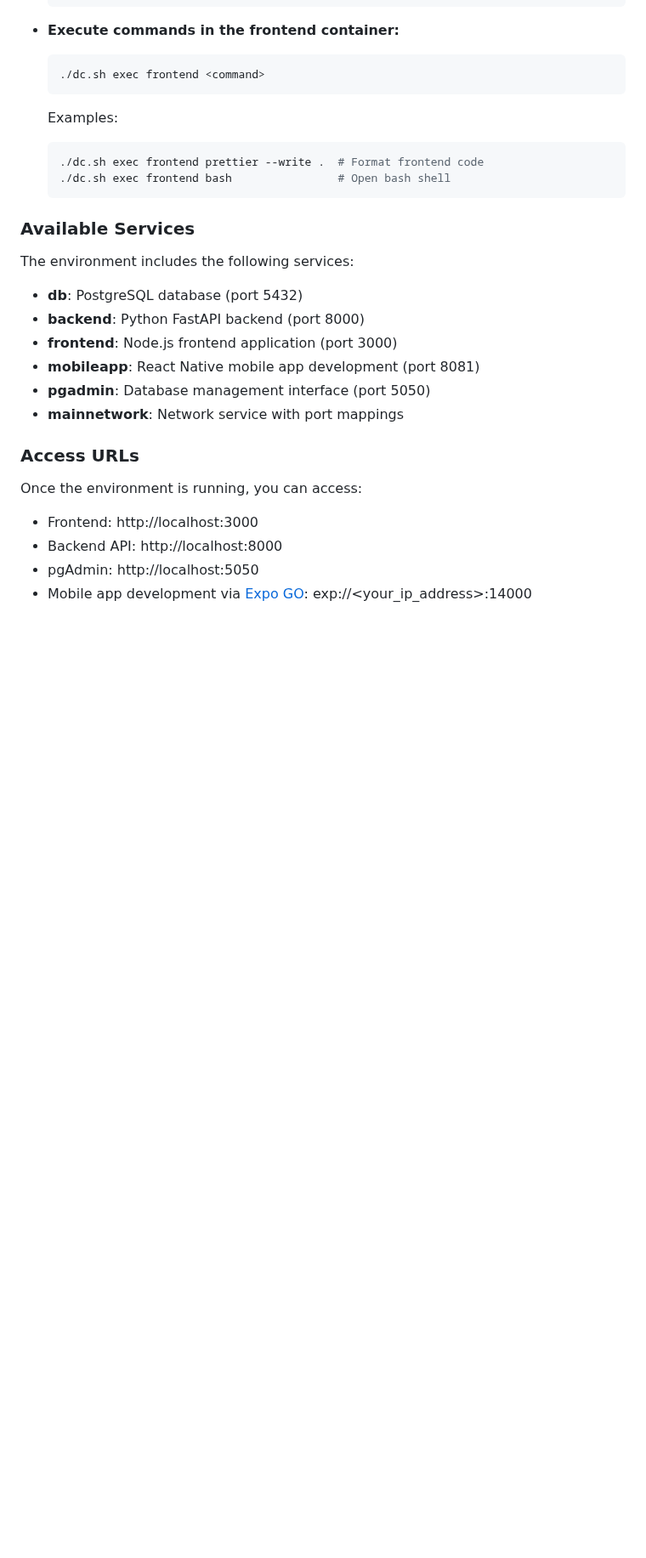
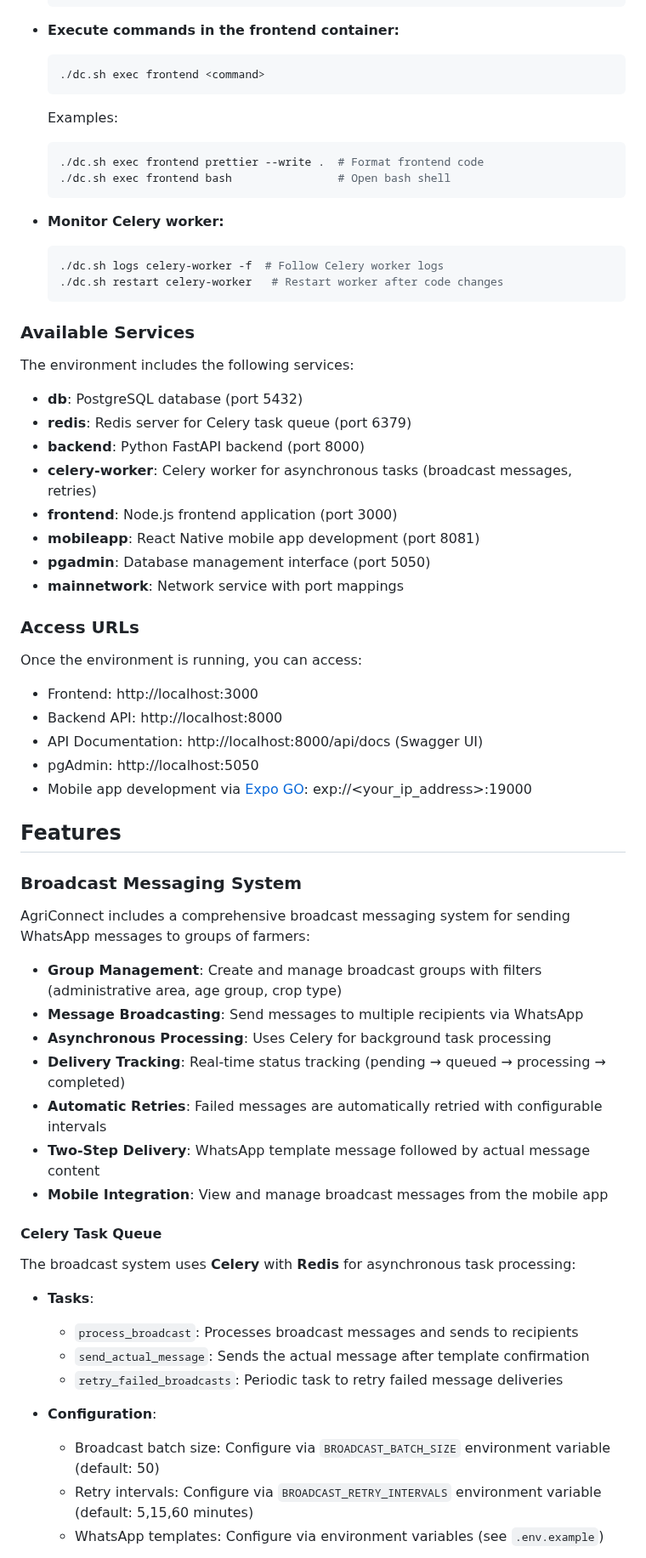
Before and after one commit to akvo/agriconnect, a Markdown page: README.md, the part around one of its changes. Shown at 85% size. GitHub-like rendering; blank space fills up the shorter version.

Commit message:
[#38] Update README.md with broadcast messaging system details and Celery worker commands

````diff
--- a/README.md
+++ b/README.md
@@ -74,12 +74,20 @@ The `./dc.sh` script is a wrapper around Docker Compose that combines multiple c
   ./dc.sh exec frontend bash                # Open bash shell
   ```
 
+- **Monitor Celery worker:**
+  ```bash
+  ./dc.sh logs celery-worker -f  # Follow Celery worker logs
+  ./dc.sh restart celery-worker   # Restart worker after code changes
+  ```
+
 ### Available Services
 
 The environment includes the following services:
 
 - **db**: PostgreSQL database (port 5432)
+- **redis**: Redis server for Celery task queue (port 6379)
 - **backend**: Python FastAPI backend (port 8000)
+- **celery-worker**: Celery worker for asynchronous tasks (broadcast messages, retries)
 - **frontend**: Node.js frontend application (port 3000)
 - **mobileapp**: React Native mobile app development (port 8081)
 - **pgadmin**: Database management interface (port 5050)
@@ -91,5 +99,35 @@ Once the environment is running, you can access:
 
 - Frontend: http://localhost:3000
 - Backend API: http://localhost:8000
+- API Documentation: http://localhost:8000/api/docs (Swagger UI)
 - pgAdmin: http://localhost:5050
-- Mobile app development via [Expo GO](https://play.google.com/store/apps/details?id=host.exp.exponent&hl=en): exp://<your_ip_address>:14000
+- Mobile app development via [Expo GO](https://play.google.com/store/apps/details?id=host.exp.exponent&hl=en): exp://<your_ip_address>:19000
+
+## Features
+
+### Broadcast Messaging System
+
+AgriConnect includes a comprehensive broadcast messaging system for sending WhatsApp messages to groups of farmers:
+
+- **Group Management**: Create and manage broadcast groups with filters (administrative area, age group, crop type)
+- **Message Broadcasting**: Send messages to multiple recipients via WhatsApp
+- **Asynchronous Processing**: Uses Celery for background task processing
+- **Delivery Tracking**: Real-time status tracking (pending → queued → processing → completed)
+- **Automatic Retries**: Failed messages are automatically retried with configurable intervals
+- **Two-Step Delivery**: WhatsApp template message followed by actual message content
+- **Mobile Integration**: View and manage broadcast messages from the mobile app
+
+#### Celery Task Queue
+
+The broadcast system uses **Celery** with **Redis** for asynchronous task processing:
+
+- **Tasks**:
+  - `process_broadcast`: Processes broadcast messages and sends to recipients
+  - `send_actual_message`: Sends the actual message after template confirmation
+  - `retry_failed_broadcasts`: Periodic task to retry failed message deliveries
+
+- **Configuration**:
+  - Broadcast batch size: Configure via `BROADCAST_BATCH_SIZE` environment variable (default: 50)
+  - Retry intervals: Configure via `BROADCAST_RETRY_INTERVALS` environment variable (default: 5,15,60 minutes)
+  - WhatsApp templates: Configure via environment variables (see `.env.example`)
+
````
Also changed, not shown: other parts of README.md (+37 -0 lines).
